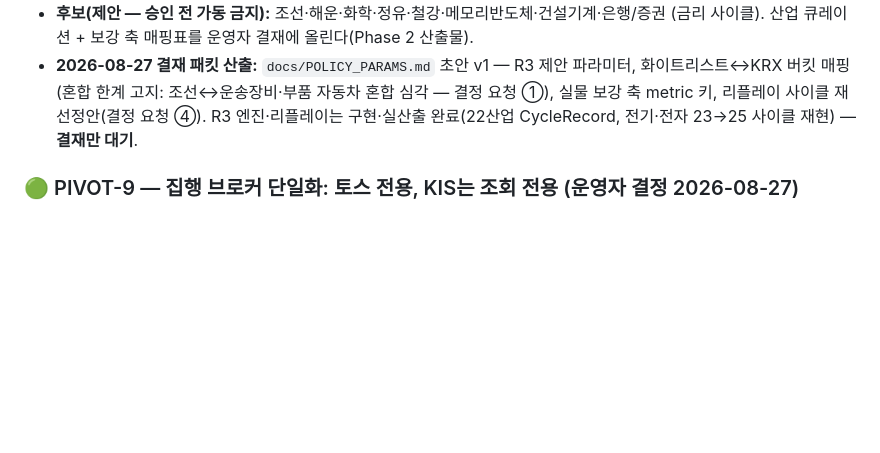
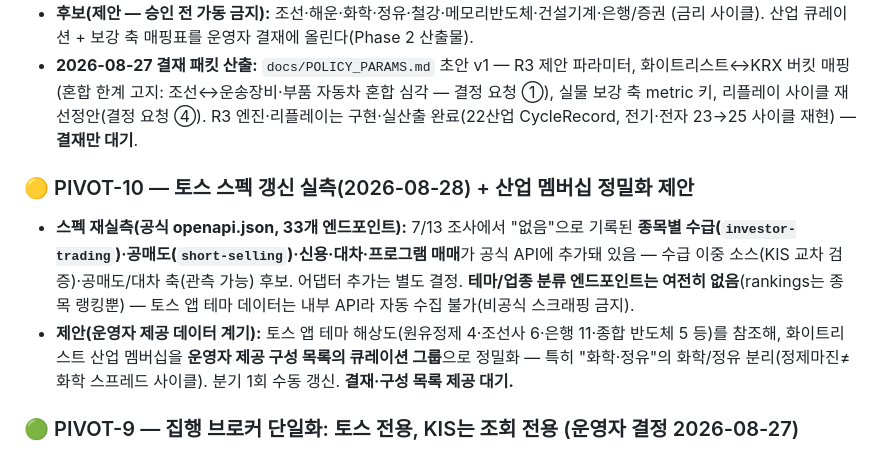
Before and after one commit to Feelw00/trading, a Markdown page: docs/OPEN_QUESTIONS.md, the part around the change. Drawn GitHub-style; blank space fills up the shorter version.

Commit message:
docs(pivot): PIVOT-10 — 토스 스펙 갱신 실측(수급·공매도·대차 공식 추가, 테마 API는 여전히 부재) + 멤버십 정밀화 제안
Co-Authored-By: Claude Fable 5 <noreply@anthropic.com>
Claude-Session: https://claude.ai/code/session_01EbeTvuGmq76DCEevgrxPCE

```diff
--- a/docs/OPEN_QUESTIONS.md
+++ b/docs/OPEN_QUESTIONS.md
@@ -485,6 +485,17 @@
   요청 ①), 실물 보강 축 metric 키, 리플레이 사이클 재선정안(결정 요청 ④). R3 엔진·리플레이는
   구현·실산출 완료(22산업 CycleRecord, 전기·전자 23→25 사이클 재현) — **결재만 대기**.
 
+### 🟡 PIVOT-10 — 토스 스펙 갱신 실측(2026-08-28) + 산업 멤버십 정밀화 제안
+- **스펙 재실측(공식 openapi.json, 33개 엔드포인트):** 7/13 조사에서 "없음"으로 기록된
+  **종목별 수급(`investor-trading`)·공매도(`short-selling`)·신용·대차·프로그램 매매**가 공식
+  API에 추가돼 있음 — 수급 이중 소스(KIS 교차 검증)·공매도/대차 축(관측 가능) 후보.
+  어댑터 추가는 별도 결정. **테마/업종 분류 엔드포인트는 여전히 없음**(rankings는 종목 랭킹뿐)
+  — 토스 앱 테마 데이터는 내부 API라 자동 수집 불가(비공식 스크래핑 금지).
+- **제안(운영자 제공 데이터 계기):** 토스 앱 테마 해상도(원유정제 4·조선사 6·은행 11·종합
+  반도체 5 등)를 참조해, 화이트리스트 산업 멤버십을 **운영자 제공 구성 목록의 큐레이션
+  그룹**으로 정밀화 — 특히 "화학·정유"의 화학/정유 분리(정제마진≠화학 스프레드 사이클).
+  분기 1회 수동 갱신. **결재·구성 목록 제공 대기.**
+
 ### 🟢 PIVOT-9 — 집행 브로커 단일화: 토스 전용, KIS는 조회 전용 (운영자 결정 2026-08-27)
 - **결정:** KIS로는 실제 투자를 진행하지 않는다 — **주문·계좌 경로 영구 배제**, KIS의 역할은
   투자자매매동향(수급) 조회뿐(`KIS_APP_KEY/SECRET`만 필요). 집행 브로커는 **토스 단일**.
```
